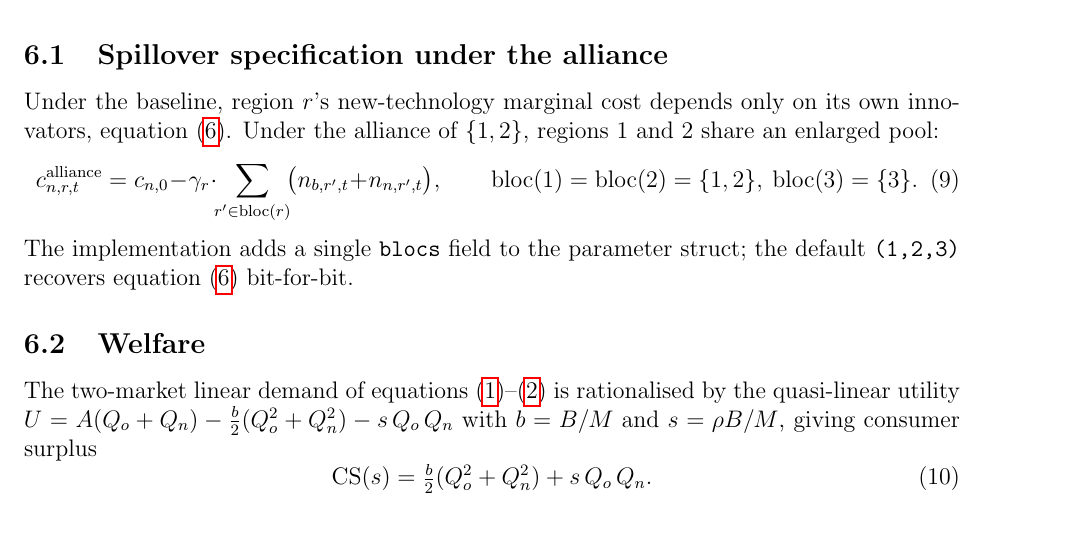
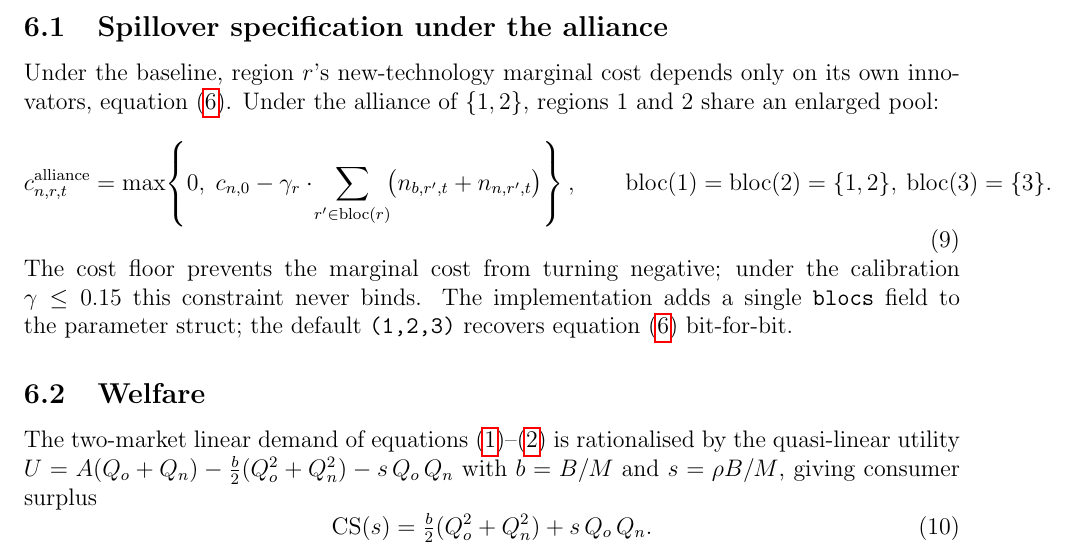
Before and after one commit to filippopaternollo/14.273_mini-project, a LaTeX document (writeup/progress_agglomeration.tex): part of page 8 of 11, cut so that both start at the same text. Compiled offline with pdfLaTeX.

Commit message:
fix: add max{0,...} cost floor to bloc_pool equation in writeup
Agent-Logs-Url: https://github.com/filippopaternollo/14.273_mini-project/sessions/b45bcb4e-cd8b-40f6-9b63-56ad5614dae3

Co-authored-by: filippopaternollo <75667167+filippopaternollo@users.noreply.github.com>

```diff
--- a/writeup/progress_agglomeration.tex
+++ b/writeup/progress_agglomeration.tex
@@ -380,16 +380,17 @@ on its own innovators, equation~\eqref{eq:local_agglom}. Under the alliance
 of $\{1, 2\}$, regions~1 and~2 share an enlarged pool:
 \begin{equation}
   c_{n,r,t}^{\mathrm{alliance}}
-    = c_{n,0} - \gamma_r \cdot \!\sum_{r' \in \mathrm{bloc}(r)}\!
-      \bigl(n_{b,r',t} + n_{n,r',t}\bigr),
+    = \max\!\left\{0,\; c_{n,0} - \gamma_r \cdot \!\sum_{r' \in \mathrm{bloc}(r)}\!
+      \bigl(n_{b,r',t} + n_{n,r',t}\bigr)\right\},
   \qquad
   \mathrm{bloc}(1) = \mathrm{bloc}(2) = \{1, 2\},\
   \mathrm{bloc}(3) = \{3\}.
   \label{eq:bloc_pool}
 \end{equation}
-The implementation adds a single \texttt{blocs} field to the parameter
-struct; the default \texttt{(1,2,3)} recovers equation~\eqref{eq:local_agglom}
-bit-for-bit.
+The cost floor prevents the marginal cost from turning negative; under the
+calibration $\gamma \le 0.15$ this constraint never binds. The implementation
+adds a single \texttt{blocs} field to the parameter struct; the default
+\texttt{(1,2,3)} recovers equation~\eqref{eq:local_agglom} bit-for-bit.
 
 \subsection{Welfare}
 
```
